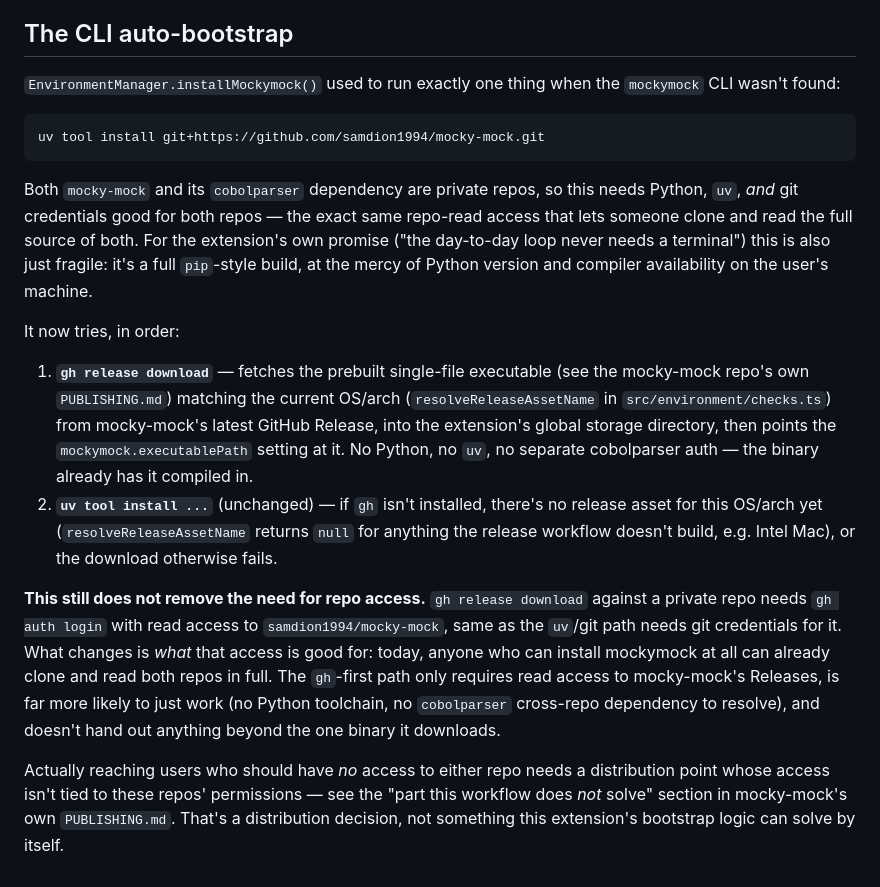
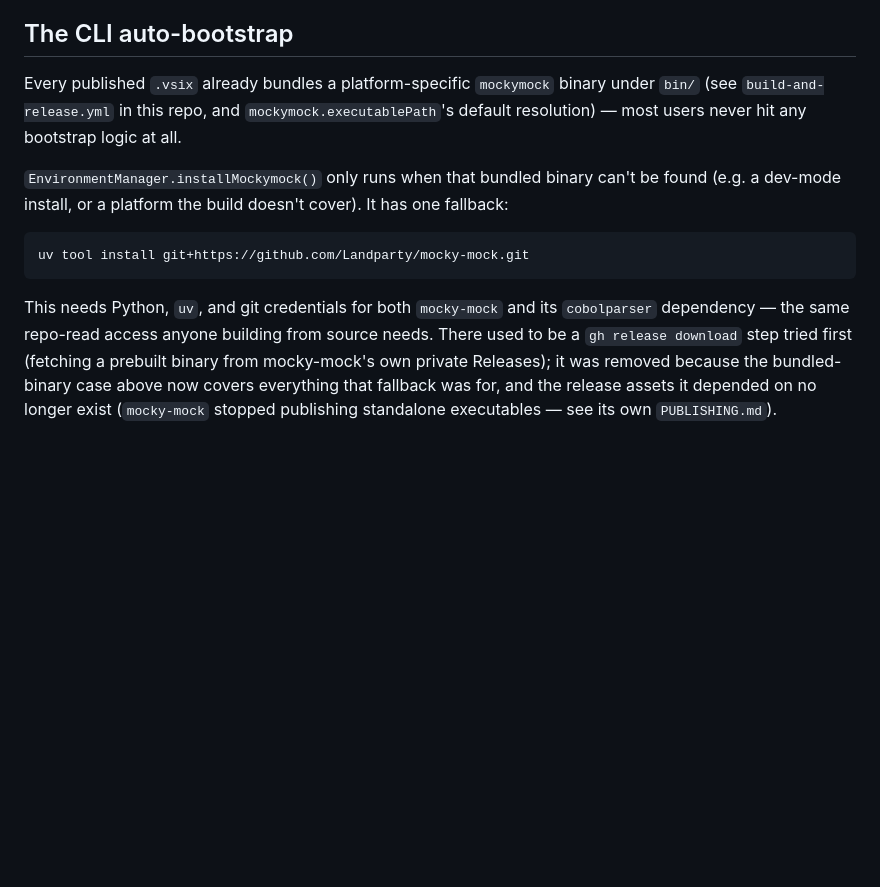
Before and after one commit to Landparty/mocky-mock-vscode, a Markdown page: PUBLISHING.md, the part around the change. Drawn GitHub-style; blank space fills up the shorter version.

Commit message:
docs: describe the simplified CLI bootstrap

````diff
--- a/PUBLISHING.md
+++ b/PUBLISHING.md
@@ -45,47 +45,24 @@ left as a deliberate non-goal here.
 
 ## The CLI auto-bootstrap
 
-`EnvironmentManager.installMockymock()` used to run exactly one thing when
-the `mockymock` CLI wasn't found:
+Every published `.vsix` already bundles a platform-specific `mockymock`
+binary under `bin/` (see `build-and-release.yml` in this repo, and
+`mockymock.executablePath`'s default resolution) — most users never hit
+any bootstrap logic at all.
+
+`EnvironmentManager.installMockymock()` only runs when that bundled binary
+can't be found (e.g. a dev-mode install, or a platform the build doesn't
+cover). It has one fallback:
 
 ```
-uv tool install git+https://github.com/samdion1994/mocky-mock.git
+uv tool install git+https://github.com/Landparty/mocky-mock.git
 ```
 
-Both `mocky-mock` and its `cobolparser` dependency are private repos, so
-this needs Python, `uv`, *and* git credentials good for both repos — the
-exact same repo-read access that lets someone clone and read the full
-source of both. For the extension's own promise ("the day-to-day loop
-never needs a terminal") this is also just fragile: it's a full `pip`-style
-build, at the mercy of Python version and compiler availability on the
-user's machine.
-
-It now tries, in order:
-
-1. **`gh release download`** — fetches the prebuilt single-file executable
-   (see the mocky-mock repo's own `PUBLISHING.md`) matching the current
-   OS/arch (`resolveReleaseAssetName` in `src/environment/checks.ts`) from
-   mocky-mock's latest GitHub Release, into the extension's global storage
-   directory, then points the `mockymock.executablePath` setting at it.
-   No Python, no `uv`, no separate cobolparser auth — the binary already
-   has it compiled in.
-2. **`uv tool install ...`** (unchanged) — if `gh` isn't installed, there's
-   no release asset for this OS/arch yet (`resolveReleaseAssetName` returns
-   `null` for anything the release workflow doesn't build, e.g. Intel
-   Mac), or the download otherwise fails.
-
-**This still does not remove the need for repo access.** `gh release
-download` against a private repo needs `gh auth login` with read access to
-`samdion1994/mocky-mock`, same as the `uv`/git path needs git credentials
-for it. What changes is *what* that access is good for: today, anyone who
-can install mockymock at all can already clone and read both repos in
-full. The `gh`-first path only requires read access to mocky-mock's
-Releases, is far more likely to just work (no Python toolchain, no
-`cobolparser` cross-repo dependency to resolve), and doesn't hand out
-anything beyond the one binary it downloads.
-
-Actually reaching users who should have *no* access to either repo needs a
-distribution point whose access isn't tied to these repos' permissions —
-see the "part this workflow does *not* solve" section in mocky-mock's own
-`PUBLISHING.md`. That's a distribution decision, not something this
-extension's bootstrap logic can solve by itself.
+This needs Python, `uv`, and git credentials for both `mocky-mock` and its
+`cobolparser` dependency — the same repo-read access anyone building from
+source needs. There used to be a `gh release download` step tried first
+(fetching a prebuilt binary from mocky-mock's own private Releases); it
+was removed because the bundled-binary case above now covers everything
+that fallback was for, and the release assets it depended on no longer
+exist (`mocky-mock` stopped publishing standalone executables — see its
+own `PUBLISHING.md`).
````
